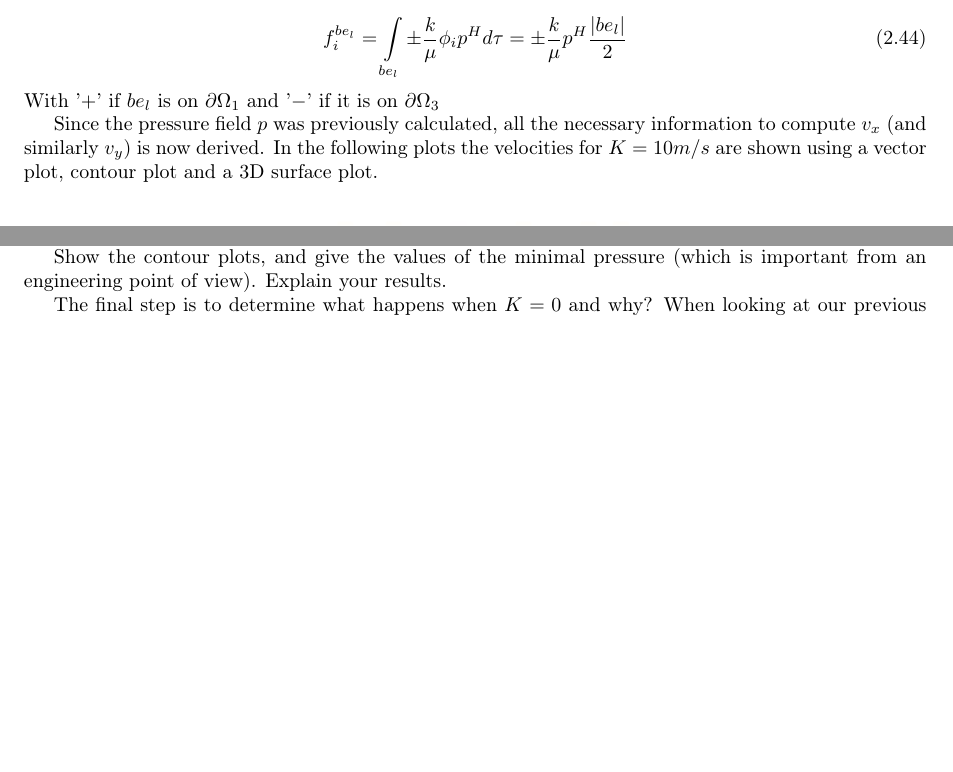
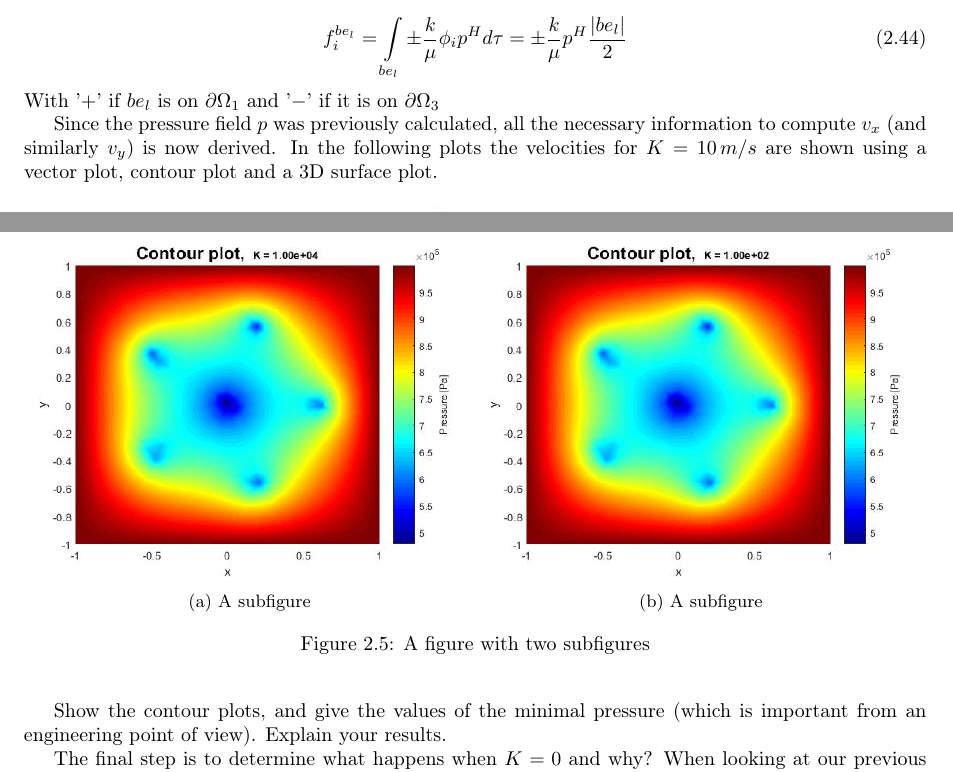
Before and after one commit to RickKoster/FE_Lab_Assignments, a LaTeX problem sheet (1D_Assignment/Report/Report.tex): two parts of pages 20 and 21 of 32 before the commit and two parts of pages 20 and 22 of 32 after it, joined at a grey line, cut so that both start at the same text, the shorter picture padded with empty space. Compiled offline with pdfLaTeX.

Commit message:
Graphs 2D

```diff
--- a/1D_Assignment/Report/Report.tex
+++ b/1D_Assignment/Report/Report.tex
@@ -6,6 +6,9 @@
 \usepackage{graphicx}
 \usepackage{appendix}
 
+
+\usepackage{caption}
+\usepackage{subcaption}
 
 %front page:
 \usepackage[T1]{fontenc}
@@ -815,4 +818,4 @@ f^{be_l}_{i}=\int\limits_{be_l}\pm \frac{k}{\mu}\phi_ip^H d\tau = \pm \frac{k}{\
 \end{equation}
 With '$+$' if $be_{l}$ is on $\partial\Omega_1$ and '$-$' if it is on $\partial\Omega_3$
 
-Since the pressure field $p$ was previously calculated, all the necessary information to compute $v_x$ (and similarly $v_y$) is now derived. In the following plots the velocities for $K=10m/s$ are shown using a vector plot, contour plot and a 3D surface plot.
+Since the pressure field $p$ was previously calculated, all the necessary information to compute $v_x$ (and similarly $v_y$) is now derived. In the following plots the velocities for $K=10\,m/s$ are shown using a vector plot, contour plot and a 3D surface plot.
@@ -853,6 +856,25 @@ Show the contour plots, and give the values of the minimal pressure (which is im
 
 
 
+
+
+\begin{figure}
+	\centering
+	\begin{subfigure}{.5\textwidth}
+		\centering
+		\includegraphics[width=8cm]{2Dheatk10000}
+		\caption{A subfigure}
+		\label{fig:sub1}
+	\end{subfigure}%
+	\begin{subfigure}{.5\textwidth}
+		\centering
+		\includegraphics[width=8cm]{2Dheatk100}
+		\caption{A subfigure}
+		\label{fig:sub2}
+	\end{subfigure}
+	\caption{A figure with two subfigures}
+	\label{fig:test}
+\end{figure}
 
 
 
```
Also changed, not shown: 1D_Assignment/Report/2Dheatk0.0001.jpg (added), 1D_Assignment/Report/2Dheatk0.01.jpg (added), 1D_Assignment/Report/2Dheatk1.jpg (added), 1D_Assignment/Report/2Dheatk100.jpg (added), 1D_Assignment/Report/2Dheatk10000.jpg (added), 1D_Assignment/Report/2Dvarrowsk10.jpg (added), 1D_Assignment/Report/2Dvectork0.0001.jpg (added), 1D_Assignment/Report/2Dvectork0.01.jpg (added), 1D_Assignment/Report/2Dvectork1.jpg (added), 1D_Assignment/Report/2Dvectork100.jpg (added), 1D_Assignment/Report/2Dvectork10000.jpg (added), 1D_Assignment/Report/2Dvheatk10.jpg (added), 1D_Assignment/Report/3Dvk0.0001.jpg (added), 1D_Assignment/Report/3Dvk0.01.jpg (added), 6 more files, 4 other files.
